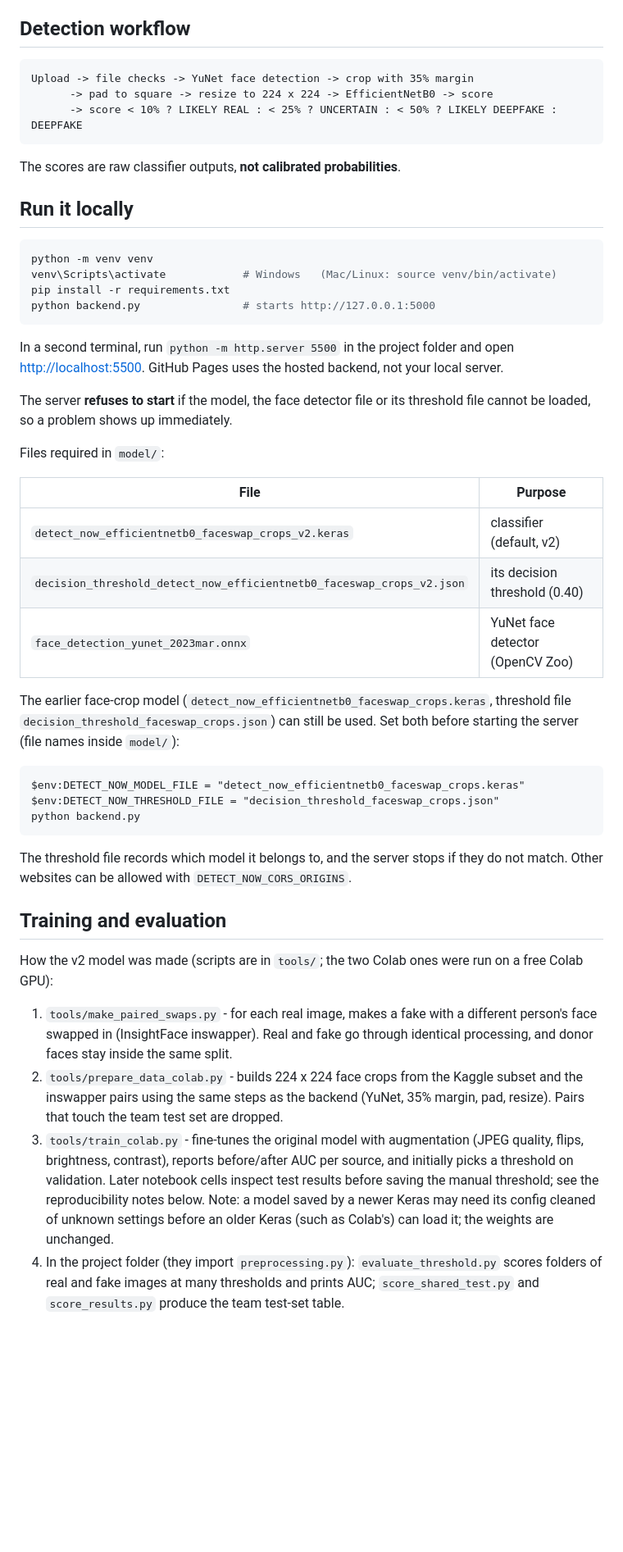
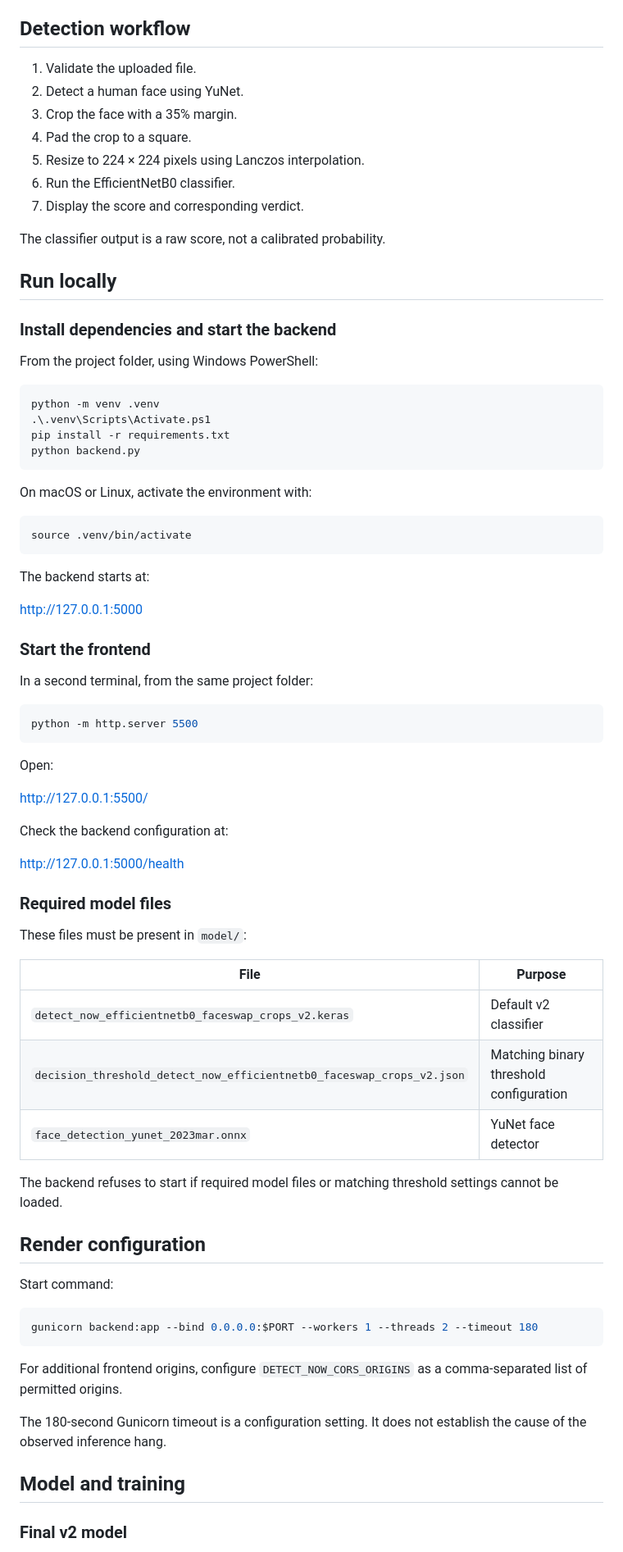
Before and after one commit to zenith506/Detect-Now, a Markdown page: README.md, the part around one of its changes. Shown at 82% size. Drawn GitHub-style; blank space fills up the shorter version.

````diff
--- a/README.md
+++ b/README.md
@@ -33,64 +62,80 @@ frontend is served from an address other than GitHub Pages or localhost, set
 
 ## Detection workflow
 
-```
-Upload -> file checks -> YuNet face detection -> crop with 35% margin
-      -> pad to square -> resize to 224 x 224 -> EfficientNetB0 -> score
-      -> score < 10% ? LIKELY REAL : < 25% ? UNCERTAIN : < 50% ? LIKELY DEEPFAKE : DEEPFAKE
+1. Validate the uploaded file.
+2. Detect a human face using YuNet.
+3. Crop the face with a 35% margin.
+4. Pad the crop to a square.
+5. Resize to 224 × 224 pixels using Lanczos interpolation.
+6. Run the EfficientNetB0 classifier.
+7. Display the score and corresponding verdict.
+
+The classifier output is a raw score, not a calibrated probability.
+
+## Run locally
+
+### Install dependencies and start the backend
+
+From the project folder, using Windows PowerShell:
+
+```powershell
+python -m venv .venv
+.\.venv\Scripts\Activate.ps1
+pip install -r requirements.txt
+python backend.py
 ```
 
-The scores are raw classifier outputs, **not calibrated probabilities**.
-
-## Run it locally
+On macOS or Linux, activate the environment with:
 
 ```bash
-python -m venv venv
-venv\Scripts\activate            # Windows   (Mac/Linux: source venv/bin/activate)
-pip install -r requirements.txt
-python backend.py                # starts http://127.0.0.1:5000
+source .venv/bin/activate
 ```
 
-In a second terminal, run `python -m http.server 5500` in the project folder and open <http://localhost:5500>. GitHub Pages uses the hosted backend, not your local server.
+The backend starts at:
 
-The server **refuses to start** if the model, the face detector file or its threshold
-file cannot be loaded, so a problem shows up immediately.
+http://127.0.0.1:5000
 
-Files required in `model/`:
+### Start the frontend
+
+In a second terminal, from the same project folder:
+
+```powershell
+python -m http.server 5500
+```
+
+Open:
+
+http://127.0.0.1:5500/
+
+Check the backend configuration at:
+
+http://127.0.0.1:5000/health
+
+### Required model files
+
+These files must be present in `model/`:
 
 | File | Purpose |
 |---|---|
-| `detect_now_efficientnetb0_faceswap_crops_v2.keras` | classifier (default, v2) |
-| `decision_threshold_detect_now_efficientnetb0_faceswap_crops_v2.json` | its decision threshold (0.40) |
-| `face_detection_yunet_2023mar.onnx` | YuNet face detector (OpenCV Zoo) |
+| `detect_now_efficientnetb0_faceswap_crops_v2.keras` | Default v2 classifier |
+| `decision_threshold_detect_now_efficientnetb0_faceswap_crops_v2.json` | Matching binary threshold configuration |
+| `face_detection_yunet_2023mar.onnx` | YuNet face detector |
 
-The earlier face-crop model (`detect_now_efficientnetb0_faceswap_crops.keras`, threshold file
-`decision_threshold_faceswap_crops.json`) can still be used. Set both before starting the server
-(file names inside `model/`):
+The backend refuses to start if required model files or matching threshold settings cannot be loaded.
 
-```
-$env:DETECT_NOW_MODEL_FILE = "detect_now_efficientnetb0_faceswap_crops.keras"
-$env:DETECT_NOW_THRESHOLD_FILE = "decision_threshold_faceswap_crops.json"
-python backend.py
+## Render configuration
+
+Start command:
+
+```bash
+gunicorn backend:app --bind 0.0.0.0:$PORT --workers 1 --threads 2 --timeout 180
 ```
 
-The threshold file records which model it belongs to, and the server stops if they do not match.
-Other websites can be allowed with `DETECT_NOW_CORS_ORIGINS`.
+For additional frontend origins, configure `DETECT_NOW_CORS_ORIGINS` as a comma-separated list of permitted origins.
 
-## Training and evaluation
+The 180-second Gunicorn timeout is a configuration setting. It does not establish the cause of the observed inference hang.
 
-How the v2 model was made (scripts are in `tools/`; the two Colab ones were run on a free Colab GPU):
+## Model and training
 
-1. `tools/make_paired_swaps.py` - for each real image, makes a fake with a different person's
-   face swapped in (InsightFace inswapper). Real and fake go through identical processing, and donor
-   faces stay inside the same split.
-2. `tools/prepare_data_colab.py` - builds 224 x 224 face crops from the Kaggle subset and the
-   inswapper pairs using the same steps as the backend (YuNet, 35% margin, pad, resize). Pairs that
-   touch the team test set are dropped.
-3. `tools/train_colab.py` - fine-tunes the original model with augmentation (JPEG quality, flips,
-   brightness, contrast), reports before/after AUC per source, and initially picks a threshold on validation. Later notebook cells inspect test results before saving the manual threshold; see the reproducibility notes below.
-   Note: a model saved by a newer Keras may need its config cleaned of unknown settings before an
-   older Keras (such as Colab's) can load it; the weights are unchanged.
-4. In the project folder (they import `preprocessing.py`): `evaluate_threshold.py` scores folders of
-   real and fake images at many thresholds and prints AUC; `score_shared_test.py` and
-   `score_results.py` produce the team test-set table.
+### Final v2 model
 
````
Also changed, not shown: other parts of README.md (+195 -79 lines).
